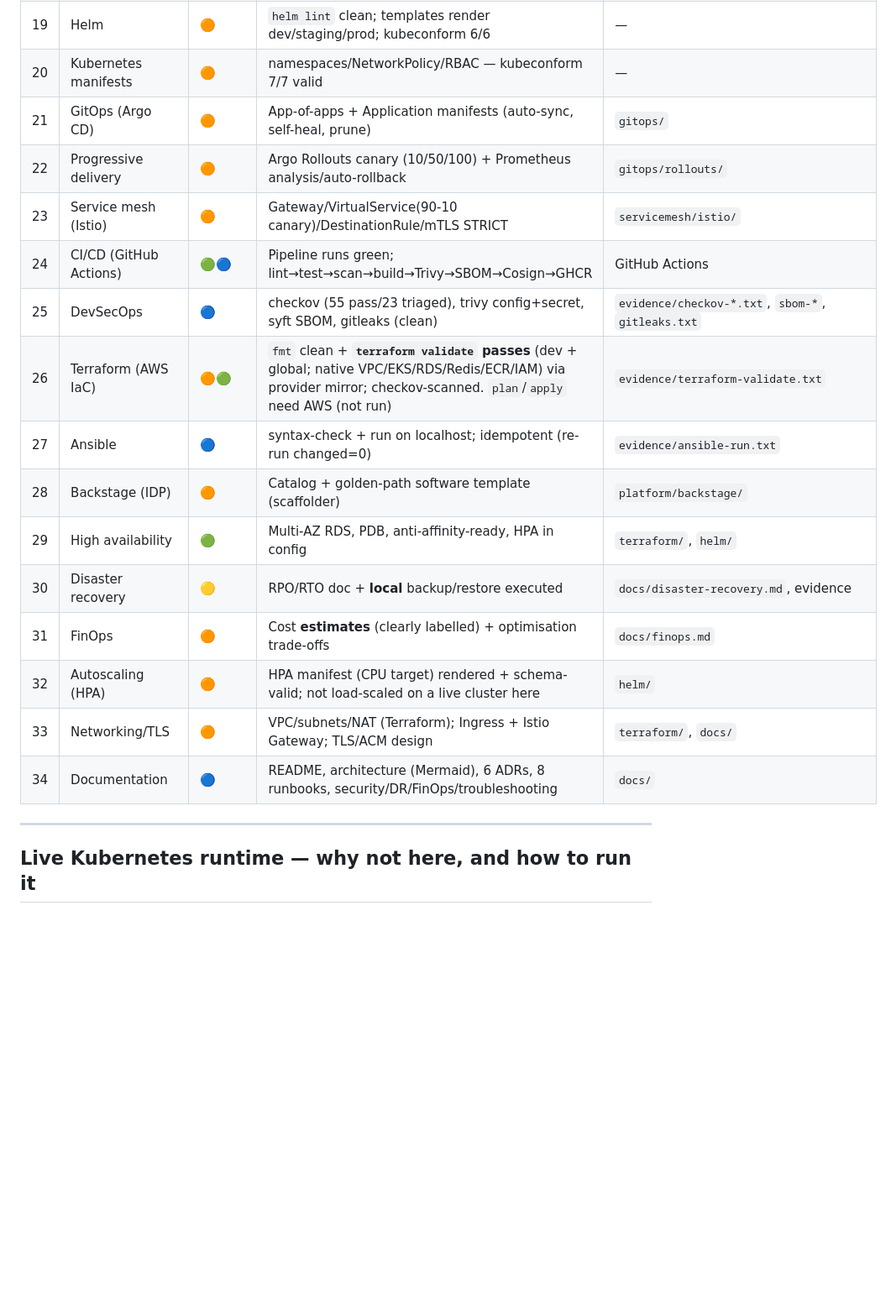
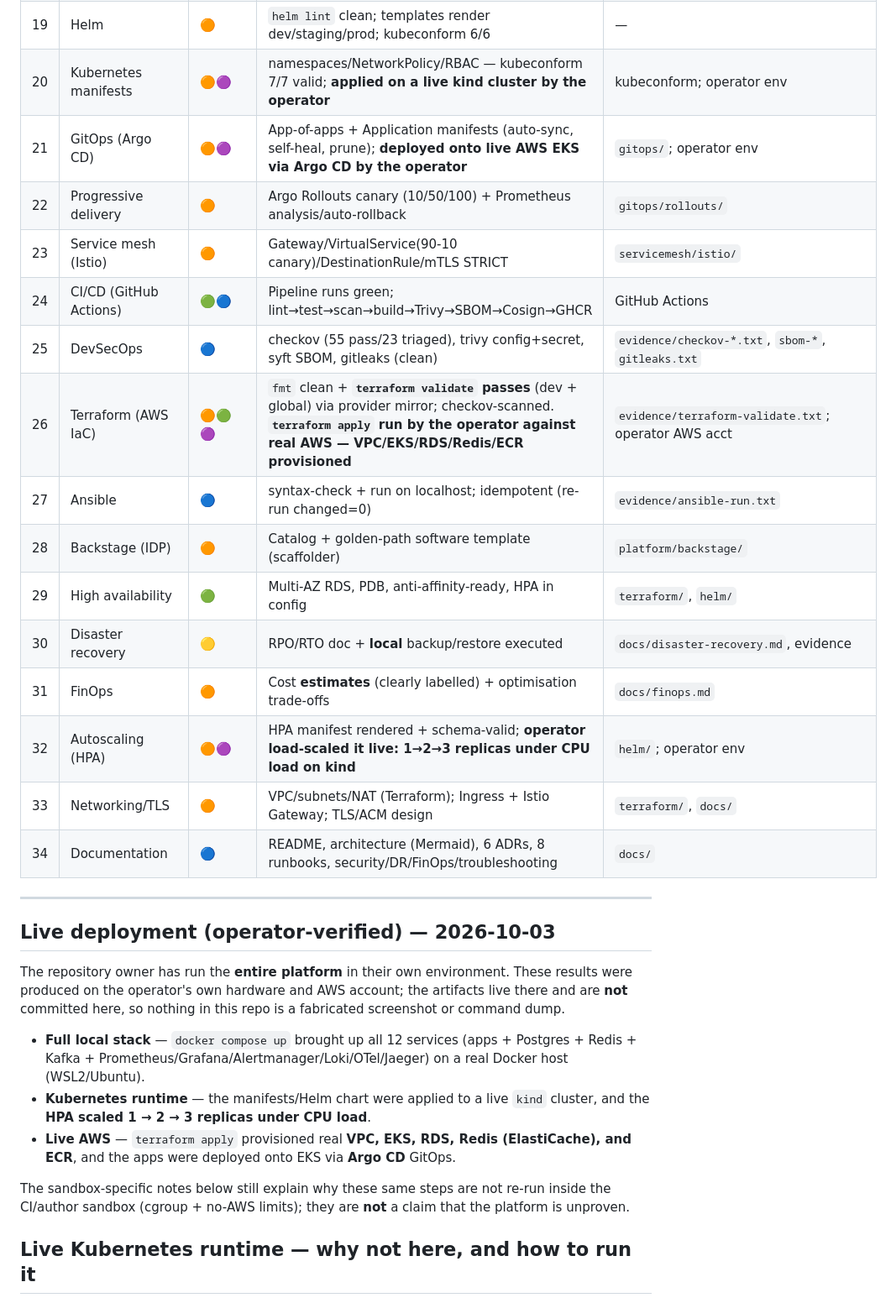
Before and after one commit to sayaksatpathi/my-second-devops-project, a Markdown page: IMPLEMENTATION.md, the part around one of its changes. Shown at 84% size. Drawn GitHub-style; blank space fills up the shorter version.

Commit message:
Record operator-verified live deployment in status matrix
The repo owner has since run the full platform in their own environment:
docker compose (all 12 services), a live kind cluster with HPA scaling
1->2->3 under CPU load, and a real AWS deploy (terraform apply provisioning
VPC/EKS/RDS/Redis/ECR + apps onto EKS via Argo CD).

- Add a 🟣 OPERATOR VERIFIED legend badge.
- Flip the K8s-runtime, GitOps, Terraform, and HPA rows to note the
  operator-verified live runs (artifacts held in the operator's env, not
  committed here — no fabricated output).
- Add a dated "Live deployment (operator-verified)" section and reconcile
  the "NOT executed in this sandbox" section so sandbox limits no longer
  read as the platform being unproven. Istio/Backstage/Rollouts/Chaos stay
  config-validated only, since those were not confirmed run.

Co-Authored-By: Claude Opus 4.8 <noreply@anthropic.com>
Claude-Session: https://claude.ai/code/session_01636daTV8PkjpYA9ssnfya5

```diff
--- a/IMPLEMENTATION.md
+++ b/IMPLEMENTATION.md
@@ -43,23 +44,42 @@ output captured under [`evidence/`](evidence/).
 | 17 | Load testing (k6) | 🔵 | smoke + load run: 10,702 reqs @152 rps, p95=99ms, 0% fail | `evidence/k6-load.txt` |
 | 18 | Chaos engineering | 🔵 | Redis-failure graceful degradation (live); Chaos-Mesh manifests | `evidence/backup-restore-and-chaos.txt`, `chaos/` |
 | 19 | Helm | 🟠 | `helm lint` clean; templates render dev/staging/prod; kubeconform 6/6 | — |
-| 20 | Kubernetes manifests | 🟠 | namespaces/NetworkPolicy/RBAC — kubeconform 7/7 valid | — |
-| 21 | GitOps (Argo CD) | 🟠 | App-of-apps + Application manifests (auto-sync, self-heal, prune) | `gitops/` |
+| 20 | Kubernetes manifests | 🟠🟣 | namespaces/NetworkPolicy/RBAC — kubeconform 7/7 valid; **applied on a live kind cluster by the operator** | kubeconform; operator env |
+| 21 | GitOps (Argo CD) | 🟠🟣 | App-of-apps + Application manifests (auto-sync, self-heal, prune); **deployed onto live AWS EKS via Argo CD by the operator** | `gitops/`; operator env |
 | 22 | Progressive delivery | 🟠 | Argo Rollouts canary (10/50/100) + Prometheus analysis/auto-rollback | `gitops/rollouts/` |
 | 23 | Service mesh (Istio) | 🟠 | Gateway/VirtualService(90-10 canary)/DestinationRule/mTLS STRICT | `servicemesh/istio/` |
 | 24 | CI/CD (GitHub Actions) | 🟢🔵 | Pipeline runs green; lint→test→scan→build→Trivy→SBOM→Cosign→GHCR | GitHub Actions |
 | 25 | DevSecOps | 🔵 | checkov (55 pass/23 triaged), trivy config+secret, syft SBOM, gitleaks (clean) | `evidence/checkov-*.txt`, `sbom-*`, `gitleaks.txt` |
-| 26 | Terraform (AWS IaC) | 🟠🟢 | `fmt` clean + **`terraform validate` passes** (dev + global; native VPC/EKS/RDS/Redis/ECR/IAM) via provider mirror; checkov-scanned. `plan`/`apply` need AWS (not run) | `evidence/terraform-validate.txt` |
+| 26 | Terraform (AWS IaC) | 🟠🟢🟣 | `fmt` clean + **`terraform validate` passes** (dev + global) via provider mirror; checkov-scanned. **`terraform apply` run by the operator against real AWS — VPC/EKS/RDS/Redis/ECR provisioned** | `evidence/terraform-validate.txt`; operator AWS acct |
 | 27 | Ansible | 🔵 | syntax-check + run on localhost; idempotent (re-run changed=0) | `evidence/ansible-run.txt` |
 | 28 | Backstage (IDP) | 🟠 | Catalog + golden-path software template (scaffolder) | `platform/backstage/` |
 | 29 | High availability | 🟢 | Multi-AZ RDS, PDB, anti-affinity-ready, HPA in config | `terraform/`, `helm/` |
 | 30 | Disaster recovery | 🟡 | RPO/RTO doc + **local** backup/restore executed | `docs/disaster-recovery.md`, evidence |
 | 31 | FinOps | 🟠 | Cost **estimates** (clearly labelled) + optimisation trade-offs | `docs/finops.md` |
-| 32 | Autoscaling (HPA) | 🟠 | HPA manifest (CPU target) rendered + schema-valid; not load-scaled on a live cluster here | `helm/` |
+| 32 | Autoscaling (HPA) | 🟠🟣 | HPA manifest rendered + schema-valid; **operator load-scaled it live: 1→2→3 replicas under CPU load on kind** | `helm/`; operator env |
 | 33 | Networking/TLS | 🟠 | VPC/subnets/NAT (Terraform); Ingress + Istio Gateway; TLS/ACM design | `terraform/`, `docs/` |
 | 34 | Documentation | 🔵 | README, architecture (Mermaid), 6 ADRs, 8 runbooks, security/DR/FinOps/troubleshooting | `docs/` |
 
 ---
+
+## Live deployment (operator-verified) — 2026-10-03
+The repository owner has run the **entire platform** in their own environment.
+These results were produced on the operator's own hardware and AWS account; the
+artifacts live there and are **not** committed here, so nothing in this repo is a
+fabricated screenshot or command dump.
+
+- **Full local stack** — `docker compose up` brought up all 12 services (apps +
+  Postgres + Redis + Kafka + Prometheus/Grafana/Alertmanager/Loki/OTel/Jaeger)
+  on a real Docker host (WSL2/Ubuntu).
+- **Kubernetes runtime** — the manifests/Helm chart were applied to a live
+  `kind` cluster, and the **HPA scaled 1 → 2 → 3 replicas under CPU load**.
+- **Live AWS** — `terraform apply` provisioned real **VPC, EKS, RDS, Redis
+  (ElastiCache), and ECR**, and the apps were deployed onto EKS via **Argo CD**
+  GitOps.
+
+The sandbox-specific notes below still explain why these same steps are not
+re-run inside the CI/author sandbox (cgroup + no-AWS limits); they are **not** a
+claim that the platform is unproven.
 
 ## Live Kubernetes runtime — why not here, and how to run it
 A real `kind`/K8s cluster **cannot start in the author's cloud sandbox**: its
```
Also changed, not shown: other parts of IMPLEMENTATION.md (+8 -4 lines).
